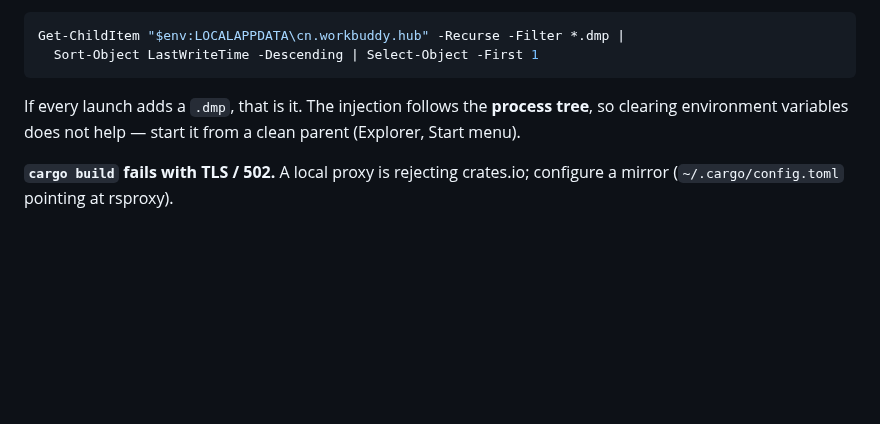
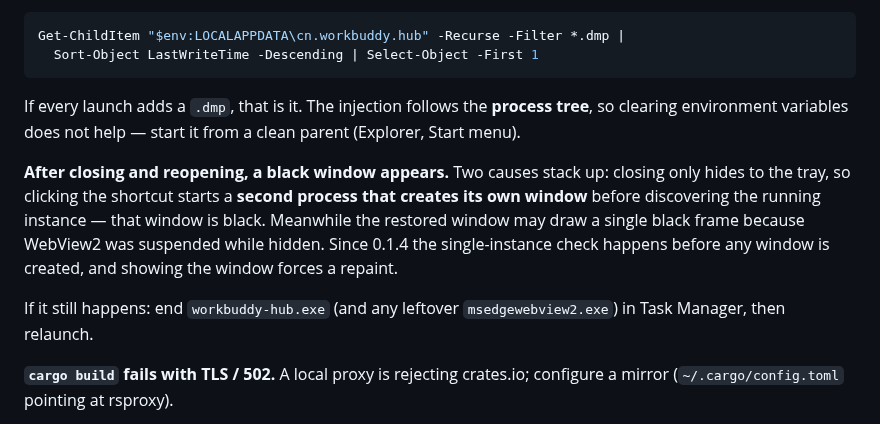
Before and after one commit to ddGuo/workbuddy-hub, a Markdown page: README.en.md, the part around the change. GitHub-like rendering; blank space fills up the shorter version.

Commit message:
fix: 修复关闭后重新打开出现的黑屏
- 单实例判定从 setup 提前到建窗口之前：第二个进程不再先建出一个黑窗口再退出
- show_main 增加 nudge_repaint：显示后轻微改一次尺寸，强制 WebView2 重绘
- 最大化窗口跳过尺寸修正，避免被系统当成还原
- README 补充该问题的 FAQ；版本 0.1.4

```diff
--- a/README.en.md
+++ b/README.en.md
@@ -370,6 +370,16 @@ Get-ChildItem "$env:LOCALAPPDATA\cn.workbuddy.hub" -Recurse -Filter *.dmp |
 If every launch adds a `.dmp`, that is it. The injection follows the **process tree**, so clearing
 environment variables does not help — start it from a clean parent (Explorer, Start menu).
 
+**After closing and reopening, a black window appears.**
+Two causes stack up: closing only hides to the tray, so clicking the shortcut starts a
+**second process that creates its own window** before discovering the running instance — that
+window is black. Meanwhile the restored window may draw a single black frame because WebView2
+was suspended while hidden. Since 0.1.4 the single-instance check happens before any window is
+created, and showing the window forces a repaint.
+
+If it still happens: end `workbuddy-hub.exe` (and any leftover `msedgewebview2.exe`) in Task
+Manager, then relaunch.
+
 **`cargo build` fails with TLS / 502.**
 A local proxy is rejecting crates.io; configure a mirror (`~/.cargo/config.toml` pointing at rsproxy).
 
```
Also changed, not shown: README.md (+7 -0 lines), docs/video/workbuddy-hub-promo-cover.jpg (added), 10 other files.
